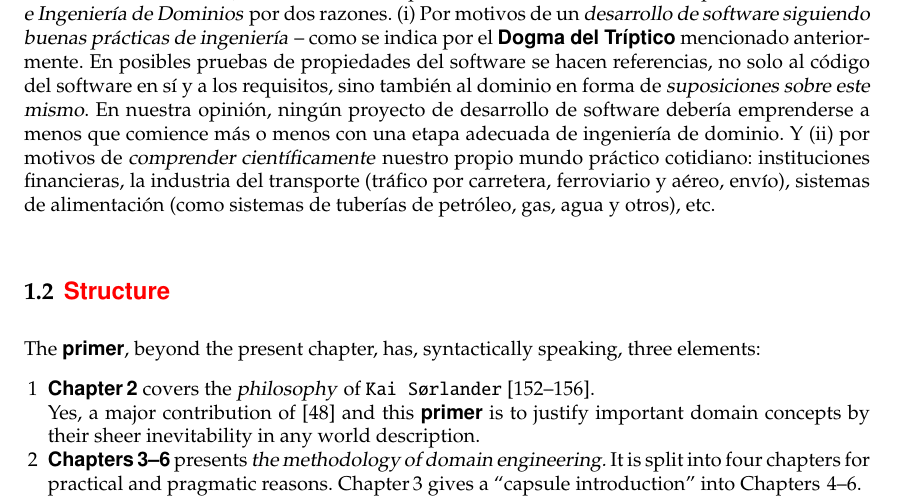
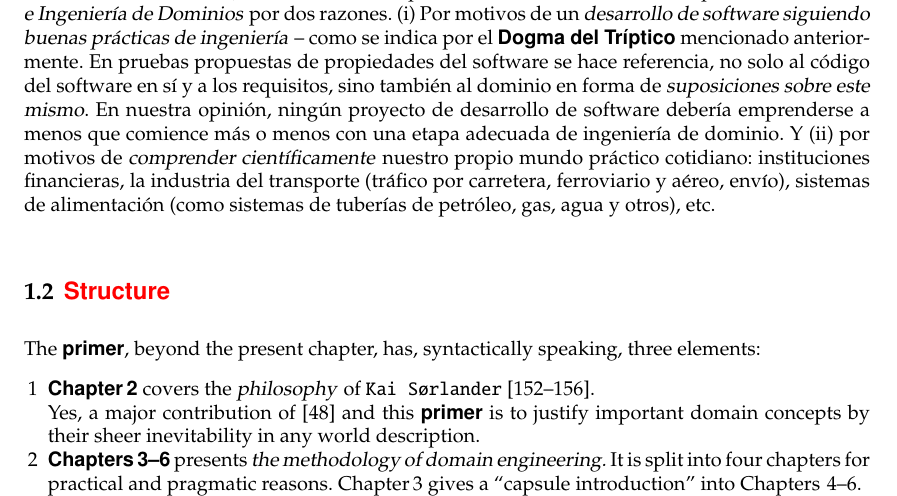
Before and after one commit to Poggecci/DinesPrimerSpanishTranslation, a LaTeX thesis (primer.tex, which reads primer-intro.tex): part of page 14 of 223, cut so that both start at the same text. Compiled offline with pdfLaTeX.

Commit message:
Corrections to 1.1 translation

```diff
--- a/primer-intro.tex
+++ b/primer-intro.tex
@@ -60,7 +60,7 @@
       por dos razones.
 \begynd
 \pind (i) Por motivos de un \sfsl{desarrollo de software siguiendo buenas prácticas de ingeniería} -- como se indica por el \sort{Dogma del Tríptico} mencionado anteriormente. En  %This sentence seriously needs revision. Unsure about original intention of the english sentence
-      posibles pruebas de propiedades del software se hacen referencias, no
+      pruebas propuestas de propiedades del software se hace referencia, no
       solo al código del software en sí y a los requisitos, sino también
       al dominio en forma de \sfsl{suposiciones sobre este mismo}. En nuestra opinión, ningún proyecto de desarrollo de software debería
       emprenderse a menos que comience más o menos con una etapa adecuada de ingeniería
```
